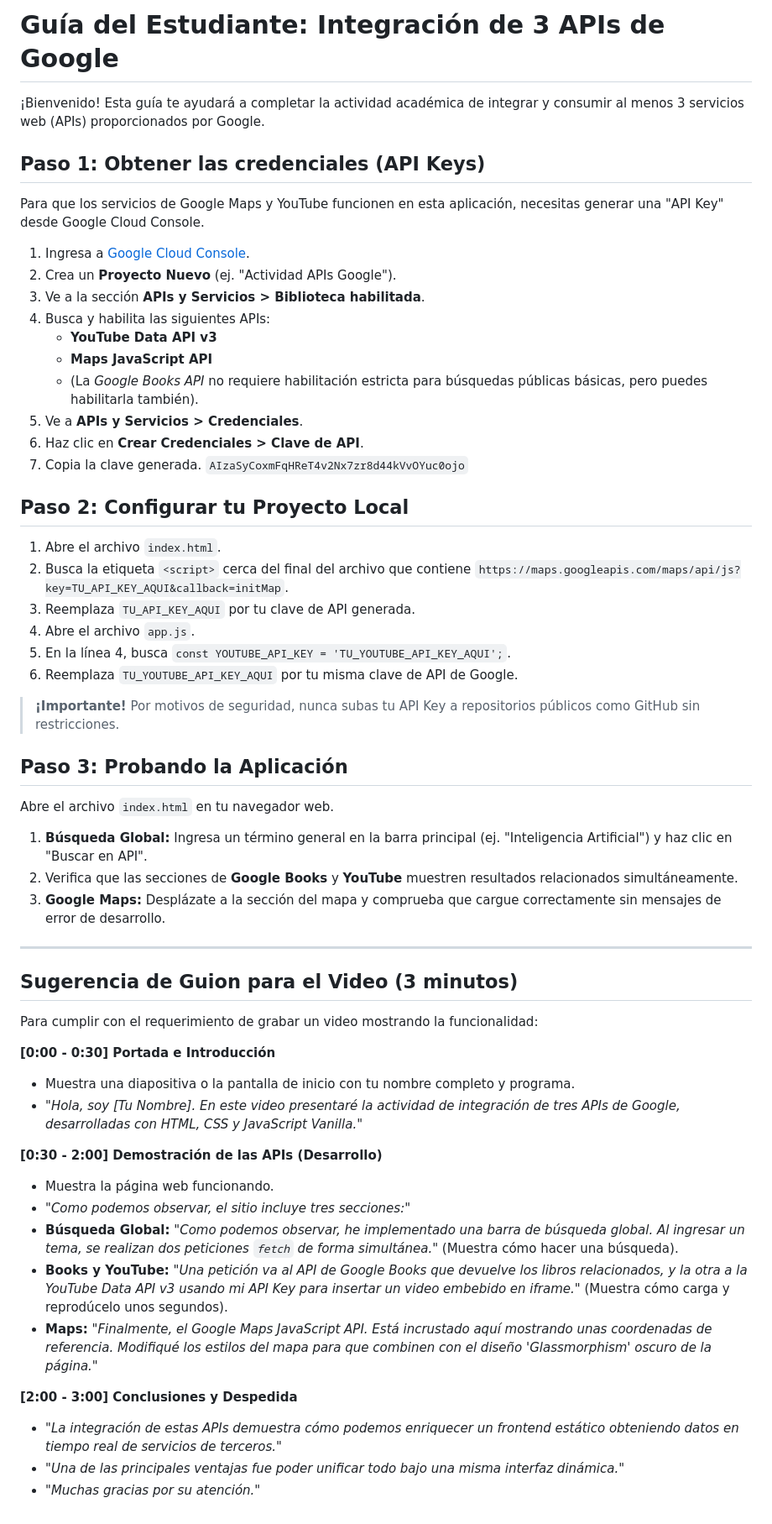
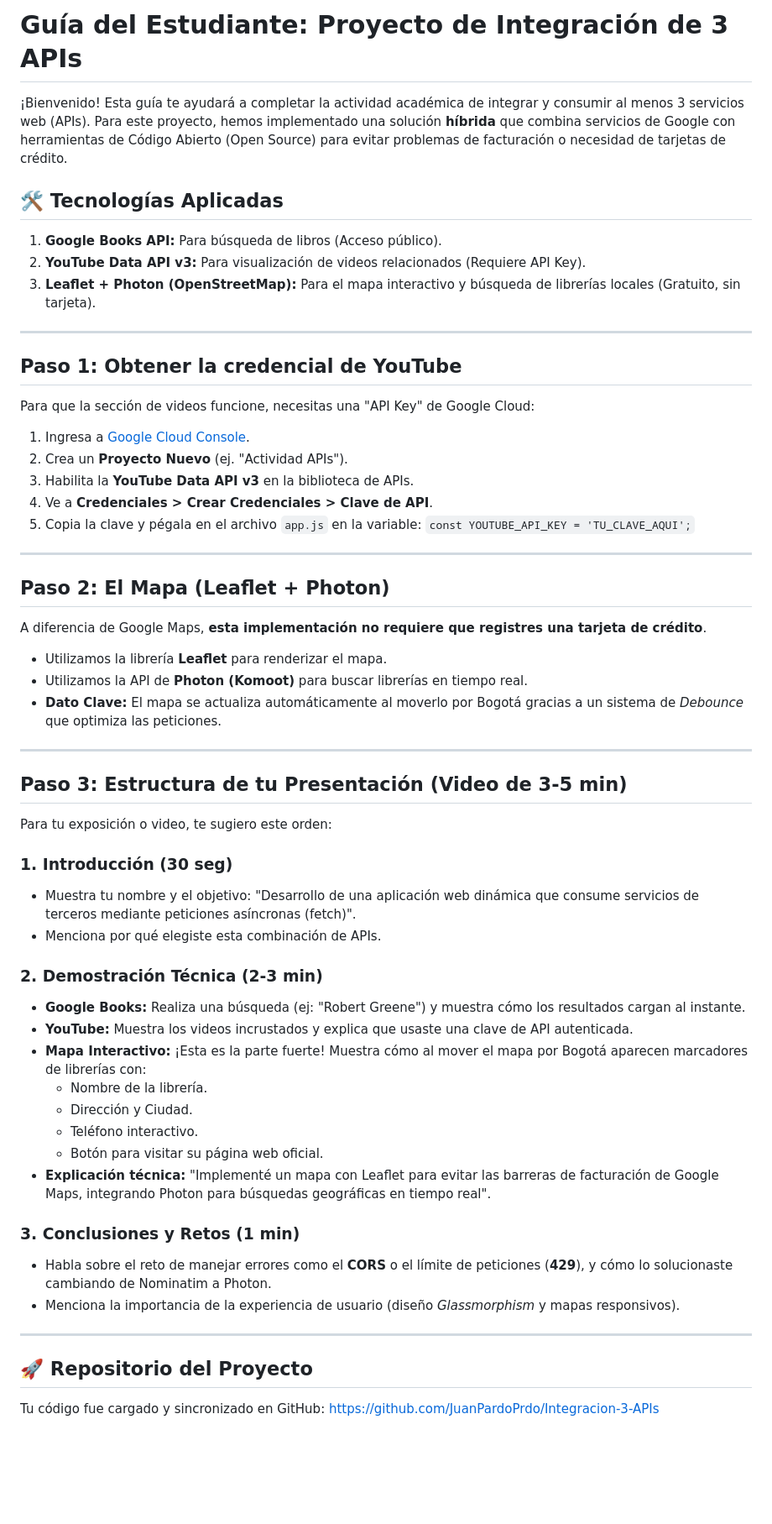
Before and after one commit to JuanPardoPrdo/Integracion-3-APIs, a Markdown page: guia_estudiante.md, the part around the change. Shown at 84% size. Drawn GitHub-style; blank space fills up the shorter version.

Commit message:
Actualizada guía del estudiante para reflejar la implementación con Leaflet y Photon

````diff
--- a/guia_estudiante.md
+++ b/guia_estudiante.md
@@ -1,58 +1,58 @@
-# Guía del Estudiante: Integración de 3 APIs de Google
+# Guía del Estudiante: Proyecto de Integración de 3 APIs
 
-¡Bienvenido! Esta guía te ayudará a completar la actividad académica de integrar y consumir al menos 3 servicios web (APIs) proporcionados por Google.
+¡Bienvenido! Esta guía te ayudará a completar la actividad académica de integrar y consumir al menos 3 servicios web (APIs). Para este proyecto, hemos implementado una solución **híbrida** que combina servicios de Google con herramientas de Código Abierto (Open Source) para evitar problemas de facturación o necesidad de tarjetas de crédito.
 
-## Paso 1: Obtener las credenciales (API Keys)
-
-Para que los servicios de Google Maps y YouTube funcionen en esta aplicación, necesitas generar una "API Key" desde Google Cloud Console.
-
-1. Ingresa a [Google Cloud Console](https://console.cloud.google.com/).
-2. Crea un **Proyecto Nuevo** (ej. "Actividad APIs Google").
-3. Ve a la sección **APIs y Servicios > Biblioteca habilitada**.
-4. Busca y habilita las siguientes APIs:
-   - **YouTube Data API v3**
-   - **Maps JavaScript API**
-   - (La *Google Books API* no requiere habilitación estricta para búsquedas públicas básicas, pero puedes habilitarla también).
-5. Ve a **APIs y Servicios > Credenciales**.
-6. Haz clic en **Crear Credenciales > Clave de API**.
-7. Copia la clave generada. ```AIzaSyCoxmFqHReT4v2Nx7zr8d44kVvOYuc0ojo```
-
-## Paso 2: Configurar tu Proyecto Local
-
-1. Abre el archivo `index.html`.
-2. Busca la etiqueta `<script>` cerca del final del archivo que contiene `https://maps.googleapis.com/maps/api/js?key=TU_API_KEY_AQUI&callback=initMap`.
-3. Reemplaza `TU_API_KEY_AQUI` por tu clave de API generada.
-4. Abre el archivo `app.js`.
-5. En la línea 4, busca `const YOUTUBE_API_KEY = 'TU_YOUTUBE_API_KEY_AQUI';`.
-6. Reemplaza `TU_YOUTUBE_API_KEY_AQUI` por tu misma clave de API de Google.
-
-> **¡Importante!** Por motivos de seguridad, nunca subas tu API Key a repositorios públicos como GitHub sin restricciones.
-
-## Paso 3: Probando la Aplicación
-
-Abre el archivo `index.html` en tu navegador web.
-1. **Búsqueda Global:** Ingresa un término general en la barra principal (ej. "Inteligencia Artificial") y haz clic en "Buscar en API".
-2. Verifica que las secciones de **Google Books** y **YouTube** muestren resultados relacionados simultáneamente.
-3. **Google Maps:** Desplázate a la sección del mapa y comprueba que cargue correctamente sin mensajes de error de desarrollo.
+## 🛠️ Tecnologías Aplicadas
+1.  **Google Books API:** Para búsqueda de libros (Acceso público).
+2.  **YouTube Data API v3:** Para visualización de videos relacionados (Requiere API Key).
+3.  **Leaflet + Photon (OpenStreetMap):** Para el mapa interactivo y búsqueda de librerías locales (Gratuito, sin tarjeta).
 
 ---
 
-## Sugerencia de Guion para el Video (3 minutos)
+## Paso 1: Obtener la credencial de YouTube
+Para que la sección de videos funcione, necesitas una "API Key" de Google Cloud:
 
-Para cumplir con el requerimiento de grabar un video mostrando la funcionalidad:
+1.  Ingresa a [Google Cloud Console](https://console.cloud.google.com/).
+2.  Crea un **Proyecto Nuevo** (ej. "Actividad APIs").
+3.  Habilita la **YouTube Data API v3** en la biblioteca de APIs.
+4.  Ve a **Credenciales > Crear Credenciales > Clave de API**.
+5.  Copia la clave y pégala en el archivo `app.js` en la variable:
+    `const YOUTUBE_API_KEY = 'TU_CLAVE_AQUI';`
 
-**[0:00 - 0:30] Portada e Introducción**
-- Muestra una diapositiva o la pantalla de inicio con tu nombre completo y programa.
-- *"Hola, soy [Tu Nombre]. En este video presentaré la actividad de integración de tres APIs de Google, desarrolladas con HTML, CSS y JavaScript Vanilla."*
+---
 
-**[0:30 - 2:00] Demostración de las APIs (Desarrollo)**
-- Muestra la página web funcionando.
-- *"Como podemos observar, el sitio incluye tres secciones:"*
-- **Búsqueda Global:** *"Como podemos observar, he implementado una barra de búsqueda global. Al ingresar un tema, se realizan dos peticiones `fetch` de forma simultánea."* (Muestra cómo hacer una búsqueda).
-- **Books y YouTube:** *"Una petición va al API de Google Books que devuelve los libros relacionados, y la otra a la YouTube Data API v3 usando mi API Key para insertar un video embebido en iframe."* (Muestra cómo carga y reprodúcelo unos segundos).
-- **Maps:** *"Finalmente, el Google Maps JavaScript API. Está incrustado aquí mostrando unas coordenadas de referencia. Modifiqué los estilos del mapa para que combinen con el diseño 'Glassmorphism' oscuro de la página."*
+## Paso 2: El Mapa (Leaflet + Photon)
+A diferencia de Google Maps, **esta implementación no requiere que registres una tarjeta de crédito**.
+*   Utilizamos la librería **Leaflet** para renderizar el mapa.
+*   Utilizamos la API de **Photon (Komoot)** para buscar librerías en tiempo real.
+*   **Dato Clave:** El mapa se actualiza automáticamente al moverlo por Bogotá gracias a un sistema de *Debounce* que optimiza las peticiones.
 
-**[2:00 - 3:00] Conclusiones y Despedida**
-- *"La integración de estas APIs demuestra cómo podemos enriquecer un frontend estático obteniendo datos en tiempo real de servicios de terceros."*
-- *"Una de las principales ventajas fue poder unificar todo bajo una misma interfaz dinámica."*
-- *"Muchas gracias por su atención."*
+---
+
+## Paso 3: Estructura de tu Presentación (Video de 3-5 min)
+
+Para tu exposición o video, te sugiero este orden:
+
+### 1. Introducción (30 seg)
+*   Muestra tu nombre y el objetivo: "Desarrollo de una aplicación web dinámica que consume servicios de terceros mediante peticiones asíncronas (fetch)".
+*   Menciona por qué elegiste esta combinación de APIs.
+
+### 2. Demostración Técnica (2-3 min)
+*   **Google Books:** Realiza una búsqueda (ej: "Robert Greene") y muestra cómo los resultados cargan al instante.
+*   **YouTube:** Muestra los videos incrustados y explica que usaste una clave de API autenticada.
+*   **Mapa Interactivo:** ¡Esta es la parte fuerte! Muestra cómo al mover el mapa por Bogotá aparecen marcadores de librerías con:
+    *   Nombre de la librería.
+    *   Dirección y Ciudad.
+    *   Teléfono interactivo.
+    *   Botón para visitar su página web oficial.
+*   **Explicación técnica:** "Implementé un mapa con Leaflet para evitar las barreras de facturación de Google Maps, integrando Photon para búsquedas geográficas en tiempo real".
+
+### 3. Conclusiones y Retos (1 min)
+*   Habla sobre el reto de manejar errores como el **CORS** o el límite de peticiones (**429**), y cómo lo solucionaste cambiando de Nominatim a Photon.
+*   Menciona la importancia de la experiencia de usuario (diseño *Glassmorphism* y mapas responsivos).
+
+---
+
+## 🚀 Repositorio del Proyecto
+Tu código fue cargado y sincronizado en GitHub:
+[https://github.com/JuanPardoPrdo/Integracion-3-APIs](https://github.com/JuanPardoPrdo/Integracion-3-APIs)
````
